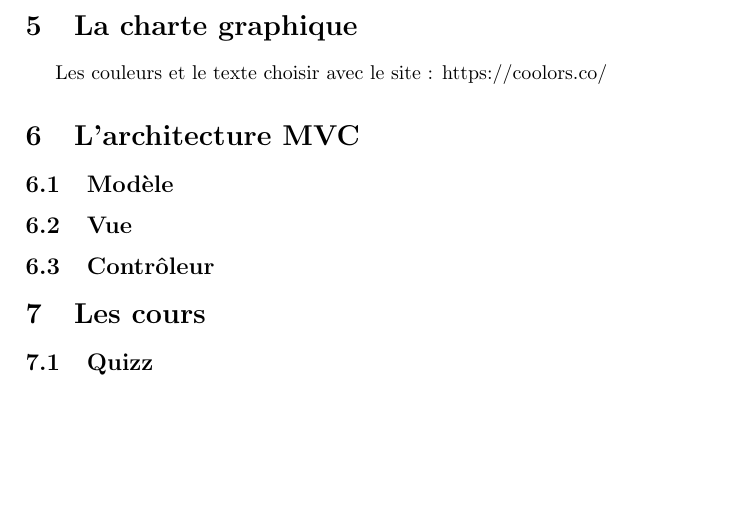
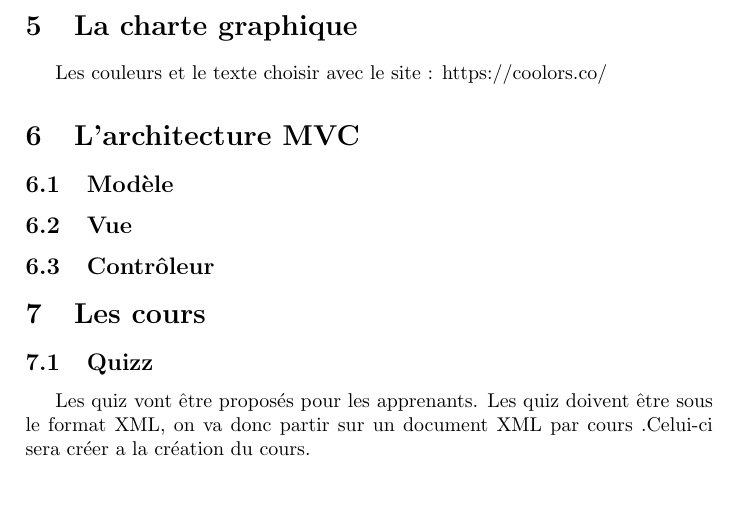
Before and after one commit to KieceDonc/L3_DAW_Projet, a LaTeX document (Rapport/Rapport.tex): part of page 2 of 4, cut so that both start at the same text, the shorter picture padded with empty space. Compiled offline with pdfLaTeX.

Commit message:
Update Rapport.tex

```diff
--- a/Rapport/Rapport.tex
+++ b/Rapport/Rapport.tex
@@ -50,6 +50,7 @@ Les couleurs et le texte choisir avec le site : https://coolors.co/
 
 \section{Les cours}
 \subsection{Quizz}
+Les quiz vont être proposés pour les apprenants. Les quiz doivent être sous le format XML, on va donc partir sur un document XML par cours .Celui-ci sera créer a la création du cours.
 \subsection{Forum}
 Le forum permet la discussion entre apprenants. Il est global et les utilisateurs peuvent créer un nouveau sujet ou répondre dans un déjà créé s'ils sont connectés. Ils peuvent également consulter la liste des sujets et les messages dans ceux-ci. Les utilisateurs connectés ont également la possibilité de modifier ou supprimer les sujets et les messages dont ils sont les auteurs.
 
```
